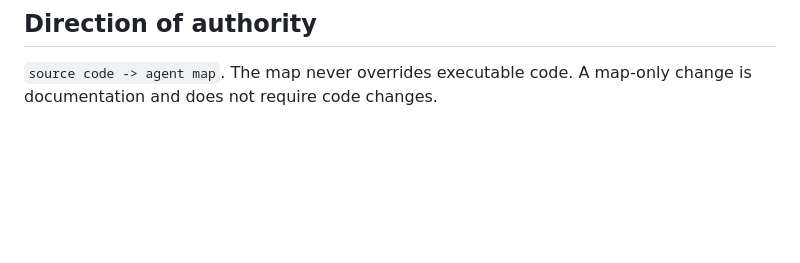
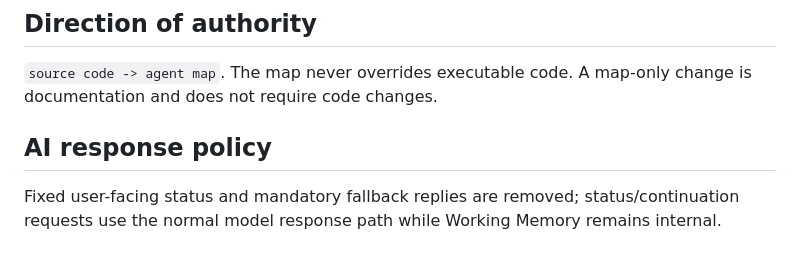
Before and after one commit to samanramezani1377-hub/woogit, a Markdown page: docs/agent/SOURCE_INDEX.md, the part around the change. Drawn GitHub-style; blank space fills up the shorter version.

Commit message:
Trigger AI static reply cleanup

```diff
--- a/docs/agent/SOURCE_INDEX.md
+++ b/docs/agent/SOURCE_INDEX.md
@@ -75,3 +75,6 @@ When a new runtime source file is added, add it to the appropriate section of th
 
 ## Direction of authority
 `source code -> agent map`. The map never overrides executable code. A map-only change is documentation and does not require code changes.
+
+## AI response policy
+Fixed user-facing status and mandatory fallback replies are removed; status/continuation requests use the normal model response path while Working Memory remains internal.
```
